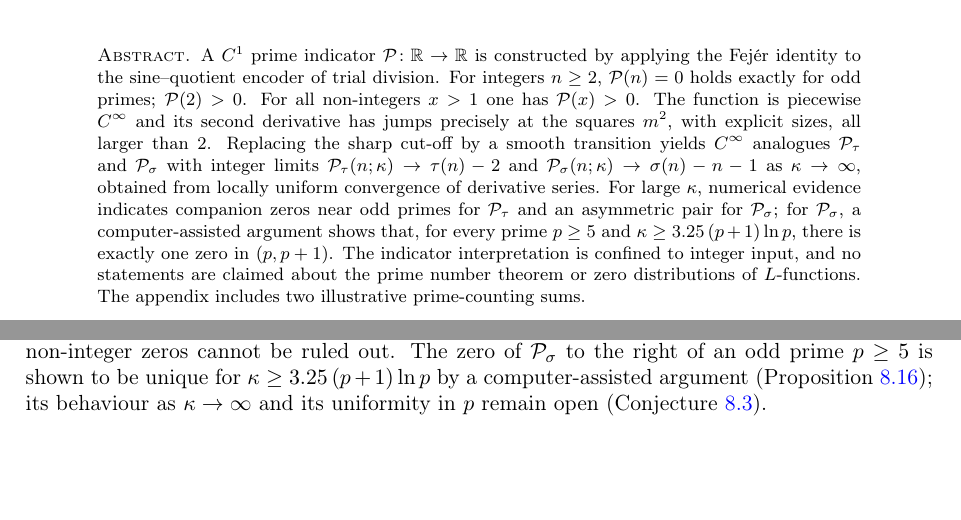
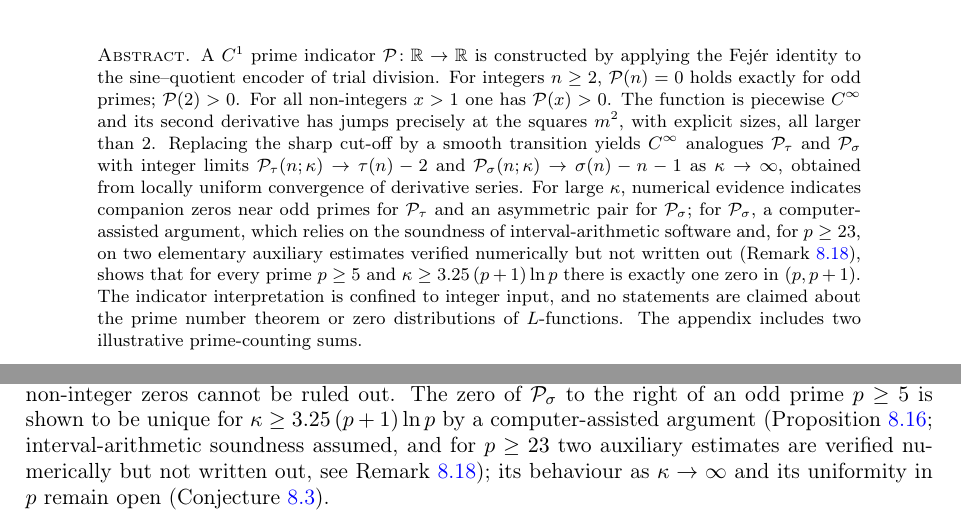
Before and after one commit to SebastianFoxxx/analytic-prime-indicator, a LaTeX paper (paper/analytic_prime_indicator.tex, which reads paper/parts/00_frontmatter.tex, paper/parts/09_concluding_remarks.tex): two parts of pages 1 and 30 of 41, joined at a grey line, cut so that both start at the same text, the shorter picture padded with empty space. Compiled offline with pdfLaTeX.

Commit message:
v5: Qualifikator K3' in Abstract und Schluss (Gegenlese B1), Tab. 1 KI-Hinweis

```diff
--- a/paper/parts/00_frontmatter.tex
+++ b/paper/parts/00_frontmatter.tex
@@ -8,7 +8,7 @@
 \endgroup
 
 \begin{abstract}
-A $C^1$ prime indicator $\mathcal{P}\colon\mathbb{R}\to\mathbb{R}$ is constructed by applying the Fejér identity to the sine–quotient encoder of trial division. For integers $n\ge 2$, $\mathcal P(n)=0$ holds exactly for odd primes; $\mathcal P(2)>0$. For all non-integers $x>1$ one has $\mathcal P(x)>0$. The function is piecewise $C^\infty$ and its second derivative has jumps precisely at the squares $m^2$, with explicit sizes, all larger than $2$. Replacing the sharp cut-off by a smooth transition yields $C^\infty$ analogues $\mathcal{P}_\tau$ and $\mathcal{P}_\sigma$ with integer limits $\mathcal{P}_\tau(n;\kappa)\to \tau(n)-2$ and $\mathcal{P}_\sigma(n;\kappa)\to \sigma(n)-n-1$ as $\kappa\to\infty$, obtained from locally uniform convergence of derivative series. For large $\kappa$, numerical evidence indicates companion zeros near odd primes for $\mathcal{P}_\tau$ and an asymmetric pair for $\mathcal{P}_\sigma$; for $\mathcal{P}_\sigma$, a computer-assisted argument shows that, for every prime $p\ge5$ and $\kappa\ge 3.25\,(p+1)\ln p$, there is exactly one zero in $(p,p+1)$. The indicator interpretation is confined to integer input, and no statements are claimed about the prime number theorem or zero distributions of $L$-functions. The appendix includes two illustrative prime-counting sums.
+A $C^1$ prime indicator $\mathcal{P}\colon\mathbb{R}\to\mathbb{R}$ is constructed by applying the Fejér identity to the sine–quotient encoder of trial division. For integers $n\ge 2$, $\mathcal P(n)=0$ holds exactly for odd primes; $\mathcal P(2)>0$. For all non-integers $x>1$ one has $\mathcal P(x)>0$. The function is piecewise $C^\infty$ and its second derivative has jumps precisely at the squares $m^2$, with explicit sizes, all larger than $2$. Replacing the sharp cut-off by a smooth transition yields $C^\infty$ analogues $\mathcal{P}_\tau$ and $\mathcal{P}_\sigma$ with integer limits $\mathcal{P}_\tau(n;\kappa)\to \tau(n)-2$ and $\mathcal{P}_\sigma(n;\kappa)\to \sigma(n)-n-1$ as $\kappa\to\infty$, obtained from locally uniform convergence of derivative series. For large $\kappa$, numerical evidence indicates companion zeros near odd primes for $\mathcal{P}_\tau$ and an asymmetric pair for $\mathcal{P}_\sigma$; for $\mathcal{P}_\sigma$, a computer-assisted argument, which relies on the soundness of interval-arithmetic software and, for $p\ge23$, on two elementary auxiliary estimates verified numerically but not written out (Remark~\ref{rem:right-zero-scope}), shows that for every prime $p\ge5$ and $\kappa\ge 3.25\,(p+1)\ln p$ there is exactly one zero in $(p,p+1)$. The indicator interpretation is confined to integer input, and no statements are claimed about the prime number theorem or zero distributions of $L$-functions. The appendix includes two illustrative prime-counting sums.
 \end{abstract}
 
 \clearpage
--- a/paper/parts/09_concluding_remarks.tex
+++ b/paper/parts/09_concluding_remarks.tex
@@ -4,7 +4,7 @@
 The argument uses the Fejér identity to connect trigonometric quotients with divisibility and evaluates at integers via the regularized cosine polynomial, while real inputs are handled by the quotient-of-sines representation. A consequential feature is that the Fejér-regularized quotient \(\bigl(\sin(\pi x)/\sin(\pi x/i)\bigr)^2\) yields, after normalization by \(i^2\), an exact divisor filter at integer arguments, \(\phi_i(n)=\mathbf{1}_{\,i\mid n}\). Superposition with weights then turns the filter into divisor sums—most notably \(\sum_i i^{2}\phi_i(n)=\sigma_{2}(n)\)—which provides the structural step enabling the smooth analogues \(\mathcal{P}_{\tau}\) and \(\mathcal{P}_{\sigma}\) via \(W(i)=i^{-2}\) and \(W(i)=i^{-1}\), with limits \(\mathcal{P}_{\tau}(n;\kappa)\to\tau(n)-2\) and \(\mathcal{P}_{\sigma}(n;\kappa)\to\sigma(n)-n-1\).
 
 \subsection{Summary of Results and Open Questions}
-Beyond a single indicator, smooth analogues are developed for arithmetic functions such as $\tau(x)$ and $\sigma(x)$. The function $\mathcal{P}_{\tau}$ is $C^\infty$ and approximates integer-prime zeros in the steep-cutoff limit. However, for finite steepness, it exhibits real zeros ("companion zeros") in the neighborhood of primes rather than at the primes themselves. The precise control and potential elimination of these analytic artefacts remains a key open question. For $\mathcal{P}_{\sigma}$, the indicator role is restricted to integer input, as the existence of non-integer zeros cannot be ruled out. The zero of $\mathcal P_\sigma$ to the right of an odd prime $p\ge5$ is shown to be unique for $\kappa\ge3.25\,(p+1)\ln p$ by a computer-assisted argument (Proposition~\ref{prop:Psigma-unique}); its behaviour as $\kappa\to\infty$ and its uniformity in $p$ remain open (Conjecture~\ref{conj:Psigma-companions}).
+Beyond a single indicator, smooth analogues are developed for arithmetic functions such as $\tau(x)$ and $\sigma(x)$. The function $\mathcal{P}_{\tau}$ is $C^\infty$ and approximates integer-prime zeros in the steep-cutoff limit. However, for finite steepness, it exhibits real zeros ("companion zeros") in the neighborhood of primes rather than at the primes themselves. The precise control and potential elimination of these analytic artefacts remains a key open question. For $\mathcal{P}_{\sigma}$, the indicator role is restricted to integer input, as the existence of non-integer zeros cannot be ruled out. The zero of $\mathcal P_\sigma$ to the right of an odd prime $p\ge5$ is shown to be unique for $\kappa\ge3.25\,(p+1)\ln p$ by a computer-assisted argument (Proposition~\ref{prop:Psigma-unique}; interval-arithmetic soundness assumed, and for $p\ge23$ two auxiliary estimates are verified numerically but not written out, see Remark~\ref{rem:right-zero-scope}); its behaviour as $\kappa\to\infty$ and its uniformity in $p$ remain open (Conjecture~\ref{conj:Psigma-companions}).
 
 \subsection{Generalization to the Fej\'er--Dirichlet Lift}
 The divisor-filter property, $F(n,i)/i^2 = \mathbf{1}_{i\mid n}$, is the central mechanism of this work. A subsequent manuscript~\cite{fuchs2025-fejer} generalizes this principle by constructing entire functions $\mathcal{T}_a(z) = \sum_{i\ge1} a(i) F(z,i)/i^2$ for arbitrary weight sequences $a(i)$. This operator, termed the \href{https://arxiv.org/abs/2509.12297}{Fej\'er--Dirichlet lift}, provides an analytic interpolant for the Dirichlet convolution $(a*1)(n)$. Its associated Dirichlet series is shown to factor as $\zeta(s)A(s)$, where $A(s)$ is the Dirichlet series of the weights. This framework reveals that the constructions herein are specific instances of a broader structural connection between Fejér analysis and the spectral theory of L-functions.
```
Also changed, not shown: paper/parts/10b_appendix_certificates.tex (+1 -1 lines).
